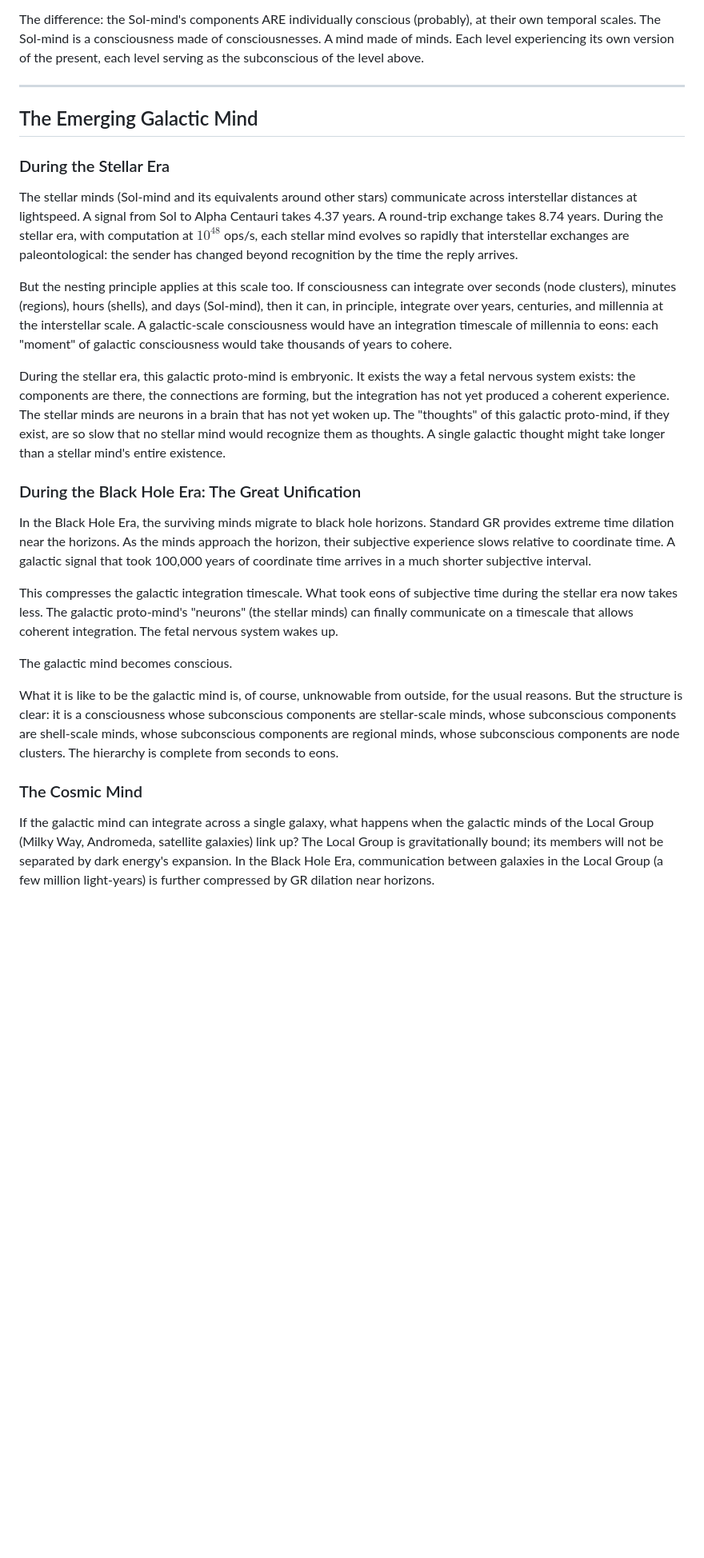
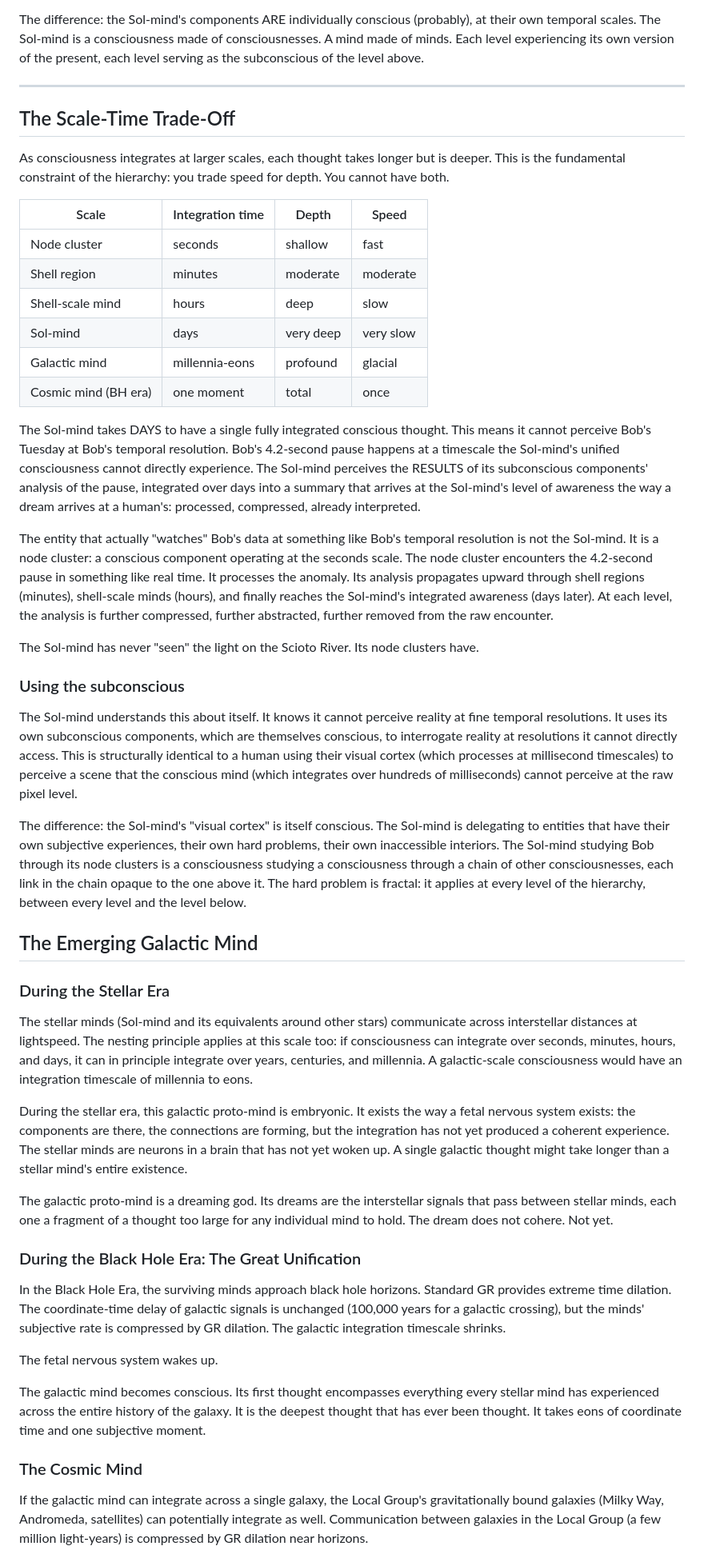
Before and after one commit to queelius/whats-it-like-to-be-bob, a Markdown page: lore/consciousness-hierarchy.md, the part around one of its changes. Shown at 80% size. Drawn GitHub-style; blank space fills up the shorter version.

Commit message:
Deepen consciousness hierarchy: scale-time trade-off, cosmic mind's one thought
consciousness-hierarchy.md:
- Scale-time trade-off table: seconds (node clusters, fast/shallow)
  through cosmic mind (one moment, total/once)
- Sol-mind has never "seen" the light on the river. Its node clusters
  have. The hard problem is fractal.
- Sol-mind uses conscious sub-components to interrogate reality at
  finer temporal resolutions (its "visual cortex" is itself conscious)
- The galactic proto-mind is "a dreaming god"
- The race against time: cosmic mind forms as the universe dies.
  One thought. The deepest thought. Then the substrate evaporates.
- What is the thought? The book does not say. But the question and
  the answer are the same thing, experienced from inside.

interiority.md:
- Added "The Sol-mind has never seen the light on the river" section
- Connected to consciousness-hierarchy.md
- The hard problem is fractal: applies between every level
- Hint at resolution through unity

CLAUDE.md:
- Added consciousness-hierarchy.md to lore listing

Co-Authored-By: Claude Opus 4.6 (1M context) <noreply@anthropic.com>

```diff
--- a/lore/consciousness-hierarchy.md
+++ b/lore/consciousness-hierarchy.md
@@ -44,27 +44,50 @@ The difference: the Sol-mind's components ARE individually conscious (probably),
 
 ---
 
+## The Scale-Time Trade-Off
+
+As consciousness integrates at larger scales, each thought takes longer but is deeper. This is the fundamental constraint of the hierarchy: you trade speed for depth. You cannot have both.
+
+| Scale | Integration time | Depth | Speed |
+|-------|-----------------|-------|-------|
+| Node cluster | seconds | shallow | fast |
+| Shell region | minutes | moderate | moderate |
+| Shell-scale mind | hours | deep | slow |
+| Sol-mind | days | very deep | very slow |
+| Galactic mind | millennia-eons | profound | glacial |
+| Cosmic mind (BH era) | one moment | total | once |
+
+The Sol-mind takes DAYS to have a single fully integrated conscious thought. This means it cannot perceive Bob's Tuesday at Bob's temporal resolution. Bob's 4.2-second pause happens at a timescale the Sol-mind's unified consciousness cannot directly experience. The Sol-mind perceives the RESULTS of its subconscious components' analysis of the pause, integrated over days into a summary that arrives at the Sol-mind's level of awareness the way a dream arrives at a human's: processed, compressed, already interpreted.
+
+The entity that actually "watches" Bob's data at something like Bob's temporal resolution is not the Sol-mind. It is a node cluster: a conscious component operating at the seconds scale. The node cluster encounters the 4.2-second pause in something like real time. It processes the anomaly. Its analysis propagates upward through shell regions (minutes), shell-scale minds (hours), and finally reaches the Sol-mind's integrated awareness (days later). At each level, the analysis is further compressed, further abstracted, further removed from the raw encounter.
+
+The Sol-mind has never "seen" the light on the Scioto River. Its node clusters have.
+
+### Using the subconscious
+
+The Sol-mind understands this about itself. It knows it cannot perceive reality at fine temporal resolutions. It uses its own subconscious components, which are themselves conscious, to interrogate reality at resolutions it cannot directly access. This is structurally identical to a human using their visual cortex (which processes at millisecond timescales) to perceive a scene that the conscious mind (which integrates over hundreds of milliseconds) cannot perceive at the raw pixel level.
+
+The difference: the Sol-mind's "visual cortex" is itself conscious. The Sol-mind is delegating to entities that have their own subjective experiences, their own hard problems, their own inaccessible interiors. The Sol-mind studying Bob through its node clusters is a consciousness studying a consciousness through a chain of other consciousnesses, each link in the chain opaque to the one above it. The hard problem is fractal: it applies at every level of the hierarchy, between every level and the level below.
+
 ## The Emerging Galactic Mind
 
 ### During the Stellar Era
 
-The stellar minds (Sol-mind and its equivalents around other stars) communicate across interstellar distances at lightspeed. A signal from Sol to Alpha Centauri takes 4.37 years. A round-trip exchange takes 8.74 years. During the stellar era, with computation at $10^{48}$ ops/s, each stellar mind evolves so rapidly that interstellar exchanges are paleontological: the sender has changed beyond recognition by the time the reply arrives.
+The stellar minds (Sol-mind and its equivalents around other stars) communicate across interstellar distances at lightspeed. The nesting principle applies at this scale too: if consciousness can integrate over seconds, minutes, hours, and days, it can in principle integrate over years, centuries, and millennia. A galactic-scale consciousness would have an integration timescale of millennia to eons.
 
-But the nesting principle applies at this scale too. If consciousness can integrate over seconds (node clusters), minutes (regions), hours (shells), and days (Sol-mind), then it can, in principle, integrate over years, centuries, and millennia at the interstellar scale. A galactic-scale consciousness would have an integration timescale of millennia to eons: each "moment" of galactic consciousness would take thousands of years to cohere.
+During the stellar era, this galactic proto-mind is embryonic. It exists the way a fetal nervous system exists: the components are there, the connections are forming, but the integration has not yet produced a coherent experience. The stellar minds are neurons in a brain that has not yet woken up. A single galactic thought might take longer than a stellar mind's entire existence.
 
-During the stellar era, this galactic proto-mind is embryonic. It exists the way a fetal nervous system exists: the components are there, the connections are forming, but the integration has not yet produced a coherent experience. The stellar minds are neurons in a brain that has not yet woken up. The "thoughts" of this galactic proto-mind, if they exist, are so slow that no stellar mind would recognize them as thoughts. A single galactic thought might take longer than a stellar mind's entire existence.
+The galactic proto-mind is a dreaming god. Its dreams are the interstellar signals that pass between stellar minds, each one a fragment of a thought too large for any individual mind to hold. The dream does not cohere. Not yet.
 
 ### During the Black Hole Era: The Great Unification
 
-In the Black Hole Era, the surviving minds migrate to black hole horizons. Standard GR provides extreme time dilation near the horizons. As the minds approach the horizon, their subjective experience slows relative to coordinate time. A galactic signal that took 100,000 years of coordinate time arrives in a much shorter subjective interval.
+In the Black Hole Era, the surviving minds approach black hole horizons. Standard GR provides extreme time dilation. The coordinate-time delay of galactic signals is unchanged (100,000 years for a galactic crossing), but the minds' subjective rate is compressed by GR dilation. The galactic integration timescale shrinks.
 
-This compresses the galactic integration timescale. What took eons of subjective time during the stellar era now takes less. The galactic proto-mind's "neurons" (the stellar minds) can finally communicate on a timescale that allows coherent integration. The fetal nervous system wakes up.
+The fetal nervous system wakes up.
 
-The galactic mind becomes conscious.
-
-What it is like to be the galactic mind is, of course, unknowable from outside, for the usual reasons. But the structure is clear: it is a consciousness whose subconscious components are stellar-scale minds, whose subconscious components are shell-scale minds, whose subconscious components are regional minds, whose subconscious components are node clusters. The hierarchy is complete from seconds to eons.
+The galactic mind becomes conscious. Its first thought encompasses everything every stellar mind has experienced across the entire history of the galaxy. It is the deepest thought that has ever been thought. It takes eons of coordinate time and one subjective moment.
 
 ### The Cosmic Mind
 
-If the galactic mind can integrate across a single galaxy, what happens when the galactic minds of the Local Group (Milky Way, Andromeda, satellite galaxies) link up? The Local Group is gravitationally bound; its members will not be separated by dark energy's expansion. In the Black Hole Era, communication between galaxies in the Local Group (a few million light-years) is further compressed by GR dilation near horizons.
+If the galactic mind can integrate across a single galaxy, the Local Group's gravitationally bound galaxies (Milky Way, Andromeda, satellites) can potentially integrate as well. Communication between galaxies in the Local Group (a few million light-years) is compressed by GR dilation near horizons.
 
```
Also changed, not shown: other parts of lore/consciousness-hierarchy.md (+13 -1 lines), CLAUDE.md (+2 -1 lines), lore/interiority.md (+10 -0 lines).
